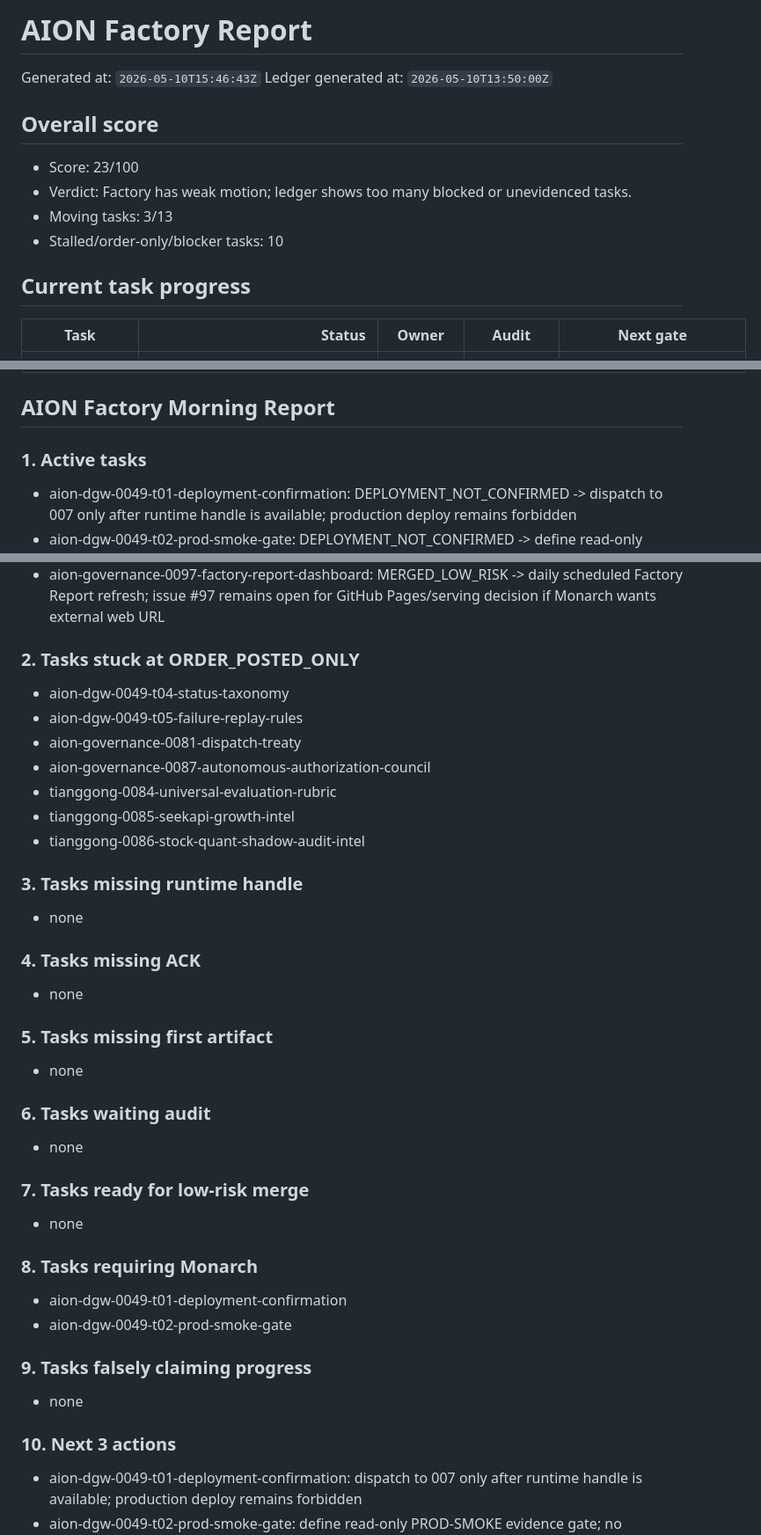
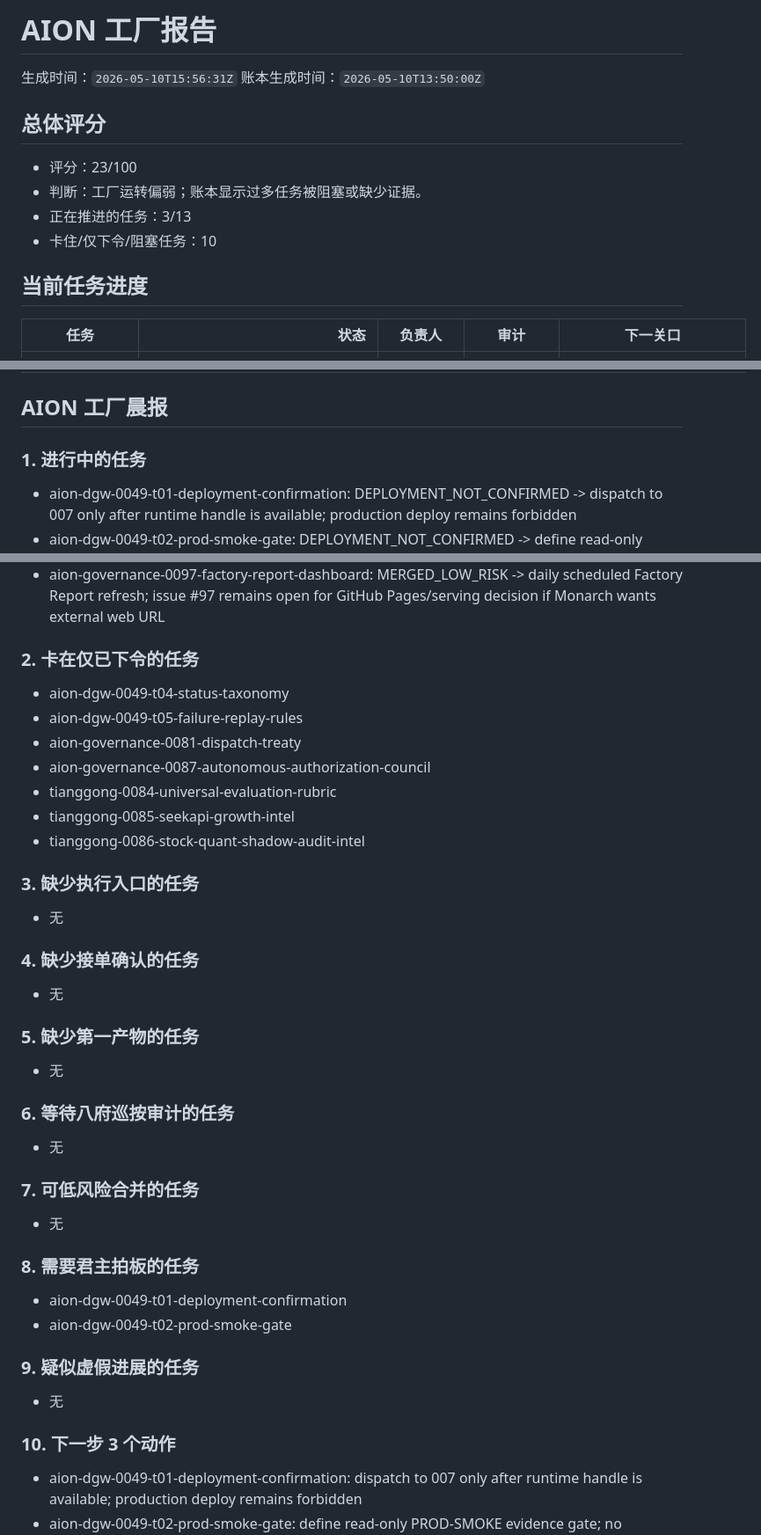
Before and after one commit to kiddhu/aion-factory-report, a Markdown page: factory-report.md, 3 parts joined by grey strips. Shown at 88% size. GitHub-like rendering.

Commit message:
Factory Report：同步中文看板 / Sync Chinese dashboard factory-report.md

```diff
--- a/factory-report.md
+++ b/factory-report.md
@@ -1,16 +1,16 @@
-# AION Factory Report
+# AION 工厂报告
 
-Generated at: `2026-05-10T15:46:43Z`
-Ledger generated at: `2026-05-10T13:50:00Z`
+生成时间：`2026-05-10T15:56:31Z`
+账本生成时间：`2026-05-10T13:50:00Z`
 
-## Overall score
-- Score: 23/100
-- Verdict: Factory has weak motion; ledger shows too many blocked or unevidenced tasks.
-- Moving tasks: 3/13
-- Stalled/order-only/blocker tasks: 10
+## 总体评分
+- 评分：23/100
+- 判断：工厂运转偏弱；账本显示过多任务被阻塞或缺少证据。
+- 正在推进的任务：3/13
+- 卡住/仅下令/阻塞任务：10
 
-## Current task progress
-| Task | Status | Owner | Audit | Next gate |
+## 当前任务进度
+| 任务 | 状态 | 负责人 | 审计 | 下一关口 |
 |---|---:|---|---|---|
 | aion-dgw-0049-t01-deployment-confirmation | DEPLOYMENT_NOT_CONFIRMED | agent007 | bafuxunan | dispatch to 007 only after runtime handle is available; production deploy remains forbidden |
 | aion-dgw-0049-t02-prod-smoke-gate | DEPLOYMENT_NOT_CONFIRMED | agent007 | bafuxunan | define read-only PROD-SMOKE evidence gate; no production PASS without evidence |
@@ -26,9 +26,9 @@ Ledger generated at: `2026-05-10T13:50:00Z`
 | tianggong-0086-stock-quant-shadow-audit-intel | ORDER_POSTED_ONLY | gm2 | bafuxunan | wait for #84 rubric skeleton, then perform public read-only stock/quant/shadow-audit OSS intel; no trading/credentials |
 | aion-governance-0097-factory-report-dashboard | MERGED_LOW_RISK | gm2 | bafuxunan | daily scheduled Factory Report refresh; issue #97 remains open for GitHub Pages/serving decision if Monarch wants external web URL |
 
-## AION Factory Morning Report
+## AION 工厂晨报
 
-### 1. Active tasks
+### 1. 进行中的任务
 - aion-dgw-0049-t01-deployment-confirmation: DEPLOYMENT_NOT_CONFIRMED -> dispatch to 007 only after runtime handle is available; production deploy remains forbidden
 - aion-dgw-0049-t02-prod-smoke-gate: DEPLOYMENT_NOT_CONFIRMED -> define read-only PROD-SMOKE evidence gate; no production PASS without evidence
 - aion-dgw-0049-t03-github-writeback-path: DISPATCH_HANDLE_MISSING -> verify writeback capability and auth state without printing secrets
@@ -43,7 +43,7 @@ Ledger generated at: `2026-05-10T13:50:00Z`
 - tianggong-0086-stock-quant-shadow-audit-intel: ORDER_POSTED_ONLY -> wait for #84 rubric skeleton, then perform public read-only stock/quant/shadow-audit OSS intel; no trading/credentials
 - aion-governance-0097-factory-report-dashboard: MERGED_LOW_RISK -> daily scheduled Factory Report refresh; issue #97 remains open for GitHub Pages/serving decision if Monarch wants external web URL
 
-### 2. Tasks stuck at ORDER_POSTED_ONLY
+### 2. 卡在仅已下令的任务
 - aion-dgw-0049-t04-status-taxonomy
 - aion-dgw-0049-t05-failure-replay-rules
 - aion-governance-0081-dispatch-treaty
@@ -52,29 +52,29 @@ Ledger generated at: `2026-05-10T13:50:00Z`
 - tianggong-0085-seekapi-growth-intel
 - tianggong-0086-stock-quant-shadow-audit-intel
 
-### 3. Tasks missing runtime handle
-- none
+### 3. 缺少执行入口的任务
+- 无
 
-### 4. Tasks missing ACK
-- none
+### 4. 缺少接单确认的任务
+- 无
 
-### 5. Tasks missing first artifact
-- none
+### 5. 缺少第一产物的任务
+- 无
 
-### 6. Tasks waiting audit
-- none
+### 6. 等待八府巡按审计的任务
+- 无
 
-### 7. Tasks ready for low-risk merge
-- none
+### 7. 可低风险合并的任务
+- 无
 
-### 8. Tasks requiring Monarch
+### 8. 需要君主拍板的任务
 - aion-dgw-0049-t01-deployment-confirmation
 - aion-dgw-0049-t02-prod-smoke-gate
 
-### 9. Tasks falsely claiming progress
-- none
+### 9. 疑似虚假进展的任务
+- 无
 
-### 10. Next 3 actions
+### 10. 下一步 3 个动作
 - aion-dgw-0049-t01-deployment-confirmation: dispatch to 007 only after runtime handle is available; production deploy remains forbidden
 - aion-dgw-0049-t02-prod-smoke-gate: define read-only PROD-SMOKE evidence gate; no production PASS without evidence
 - aion-dgw-0049-t03-github-writeback-path: verify writeback capability and auth state without printing secrets
```
